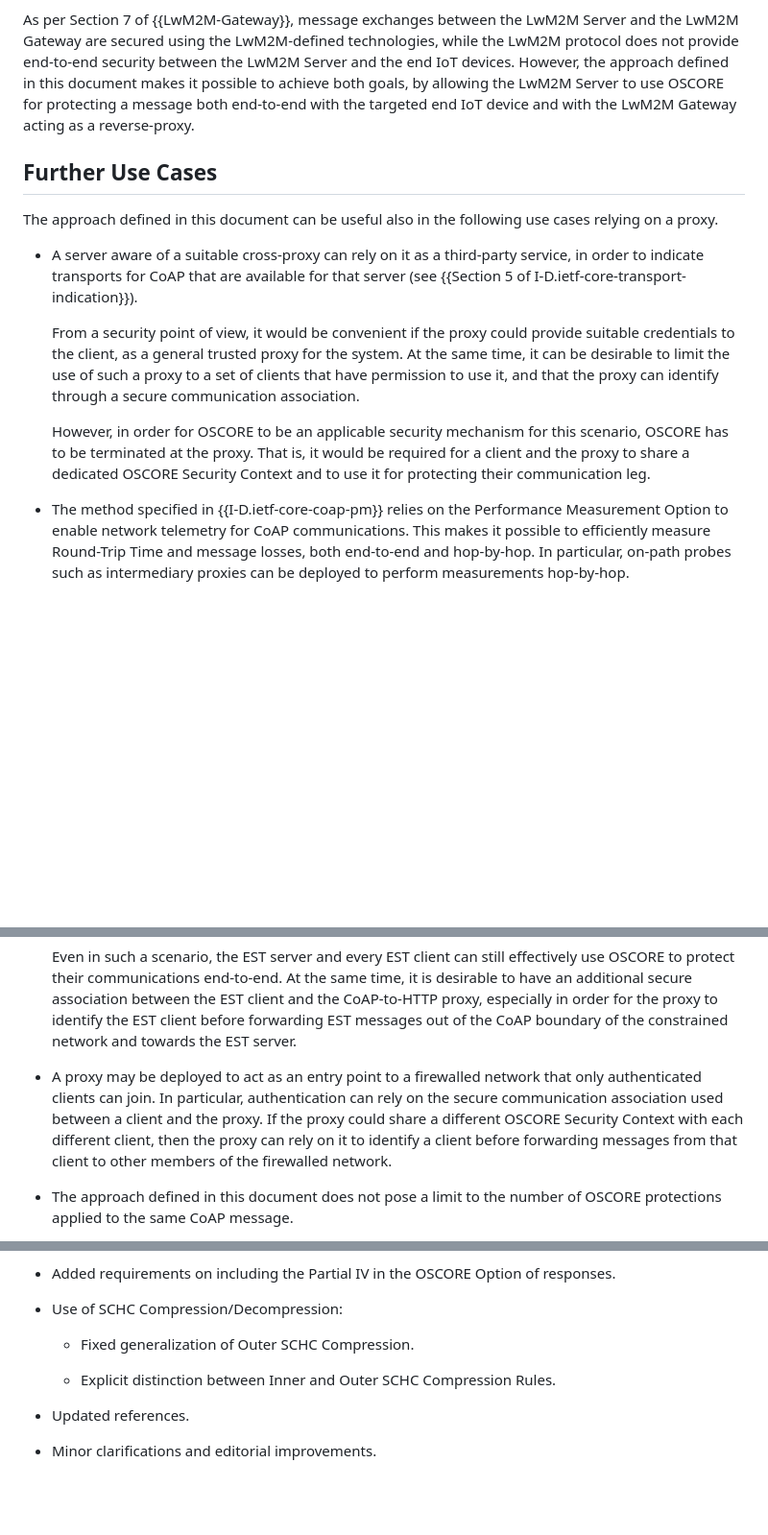
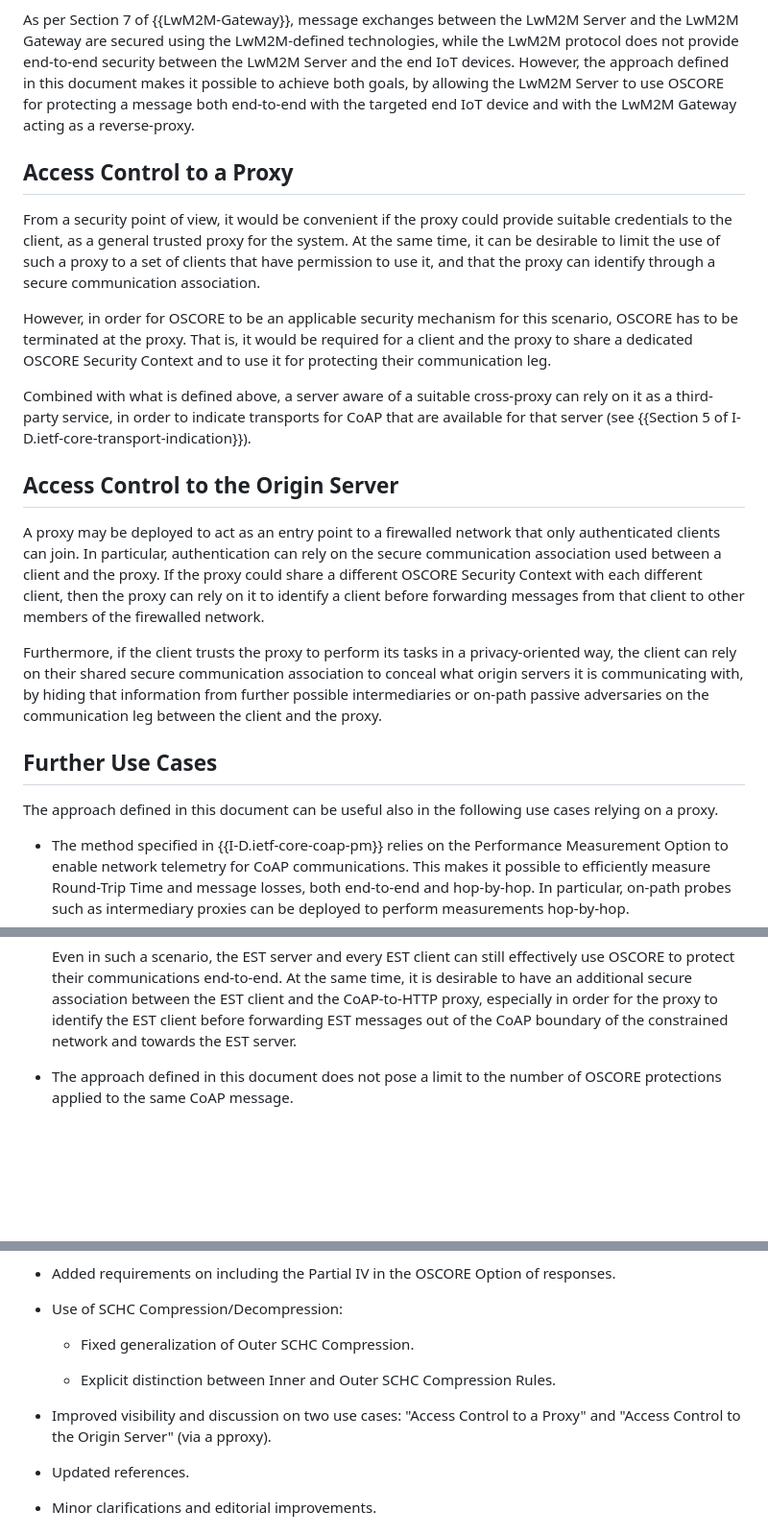
Before and after one commit to core-wg/oscore-capable-proxies, a Markdown page: draft-ietf-core-oscore-capable-proxies.md, 3 parts joined by grey strips. Shown at 96% size. Rendered like a GitHub page; blank space fills up the shorter version.

Commit message:
Improved visibility and discussion on two use cases

```diff
--- a/draft-ietf-core-oscore-capable-proxies.md
+++ b/draft-ietf-core-oscore-capable-proxies.md
@@ -557,16 +557,24 @@ If CoAP is used in the communication leg between the LwM2M Gateway and the end I
 
 As per Section 7 of {{LwM2M-Gateway}}, message exchanges between the LwM2M Server and the LwM2M Gateway are secured using the LwM2M-defined technologies, while the LwM2M protocol does not provide end-to-end security between the LwM2M Server and the end IoT devices. However, the approach defined in this document makes it possible to achieve both goals, by allowing the LwM2M Server to use OSCORE for protecting a message both end-to-end with the targeted end IoT device and with the LwM2M Gateway acting as a reverse-proxy.
 
+## Access Control to a Proxy
+
+From a security point of view, it would be convenient if the proxy could provide suitable credentials to the client, as a general trusted proxy for the system. At the same time, it can be desirable to limit the use of such a proxy to a set of clients that have permission to use it, and that the proxy can identify through a secure communication association.
+
+However, in order for OSCORE to be an applicable security mechanism for this scenario, OSCORE has to be terminated at the proxy. That is, it would be required for a client and the proxy to share a dedicated OSCORE Security Context and to use it for protecting their communication leg.
+
+Combined with what is defined above, a server aware of a suitable cross-proxy can rely on it as a third-party service, in order to indicate transports for CoAP that are available for that server (see {{Section 5 of I-D.ietf-core-transport-indication}}).
+
+## Access Control to the Origin Server
+
+A proxy may be deployed to act as an entry point to a firewalled network that only authenticated clients can join. In particular, authentication can rely on the secure communication association used between a client and the proxy. If the proxy could share a different OSCORE Security Context with each different client, then the proxy can rely on it to identify a client before forwarding messages from that client to other members of the firewalled network.
+
+Furthermore, if the client trusts the proxy to perform its tasks in a privacy-oriented way, the client can rely on their shared secure communication association to conceal what origin servers it is communicating with, by hiding that information from further possible intermediaries or on-path passive adversaries on the communication leg between the client and the proxy.
+
 ## Further Use Cases
 
 The approach defined in this document can be useful also in the following use cases relying on a proxy.
 
-* A server aware of a suitable cross-proxy can rely on it as a third-party service, in order to indicate transports for CoAP that are available for that server (see {{Section 5 of I-D.ietf-core-transport-indication}}).
-
-  From a security point of view, it would be convenient if the proxy could provide suitable credentials to the client, as a general trusted proxy for the system. At the same time, it can be desirable to limit the use of such a proxy to a set of clients that have permission to use it, and that the proxy can identify through a secure communication association.
-
-  However, in order for OSCORE to be an applicable security mechanism for this scenario, OSCORE has to be terminated at the proxy. That is, it would be required for a client and the proxy to share a dedicated OSCORE Security Context and to use it for protecting their communication leg.
-
 * The method specified in {{I-D.ietf-core-coap-pm}} relies on the Performance Measurement Option to enable network telemetry for CoAP communications. This makes it possible to efficiently measure Round-Trip Time and message losses, both end-to-end and hop-by-hop. In particular, on-path probes such as intermediary proxies can be deployed to perform measurements hop-by-hop.
 
   When OSCORE is used in deployments including on-path probes, an inner Performance Measurement Option is protected end-to-end between the two application endpoints and enables end-to-end measurements between those. At the same time, an outer Performance Measurement Option allows also hop-by-hop measurements to be performed by relying on an on-path probe.
@@ -578,8 +586,6 @@ The approach defined in this document can be useful also in the following use ca
   In real-world deployments, an EST server issuing public-key certificates may reside outside a constrained network that includes devices acting as EST clients. In particular, the EST clients are expected to support only CoAP, while the EST server in a non-constrained network is expected to support only HTTP. This requires a CoAP-to-HTTP proxy to be deployed between the EST clients and the EST server, in order to map CoAP messages with HTTP messages across the two networks.
 
   Even in such a scenario, the EST server and every EST client can still effectively use OSCORE to protect their communications end-to-end. At the same time, it is desirable to have an additional secure association between the EST client and the CoAP-to-HTTP proxy, especially in order for the proxy to identify the EST client before forwarding EST messages out of the CoAP boundary of the constrained network and towards the EST server.
-
-* A proxy may be deployed to act as an entry point to a firewalled network that only authenticated clients can join. In particular, authentication can rely on the secure communication association used between a client and the proxy. If the proxy could share a different OSCORE Security Context with each different client, then the proxy can rely on it to identify a client before forwarding messages from that client to other members of the firewalled network.
 
 * The approach defined in this document does not pose a limit to the number of OSCORE protections applied to the same CoAP message.
 
@@ -1763,6 +1769,8 @@ request      +-----------------------------------------------+        |
 
   * Explicit distinction between Inner and Outer SCHC Compression Rules.
 
+* Improved visibility and discussion on two use cases: "Access Control to a Proxy" and "Access Control to the Origin Server" (via a pproxy).
+
 * Updated references.
 
 * Minor clarifications and editorial improvements.
```
